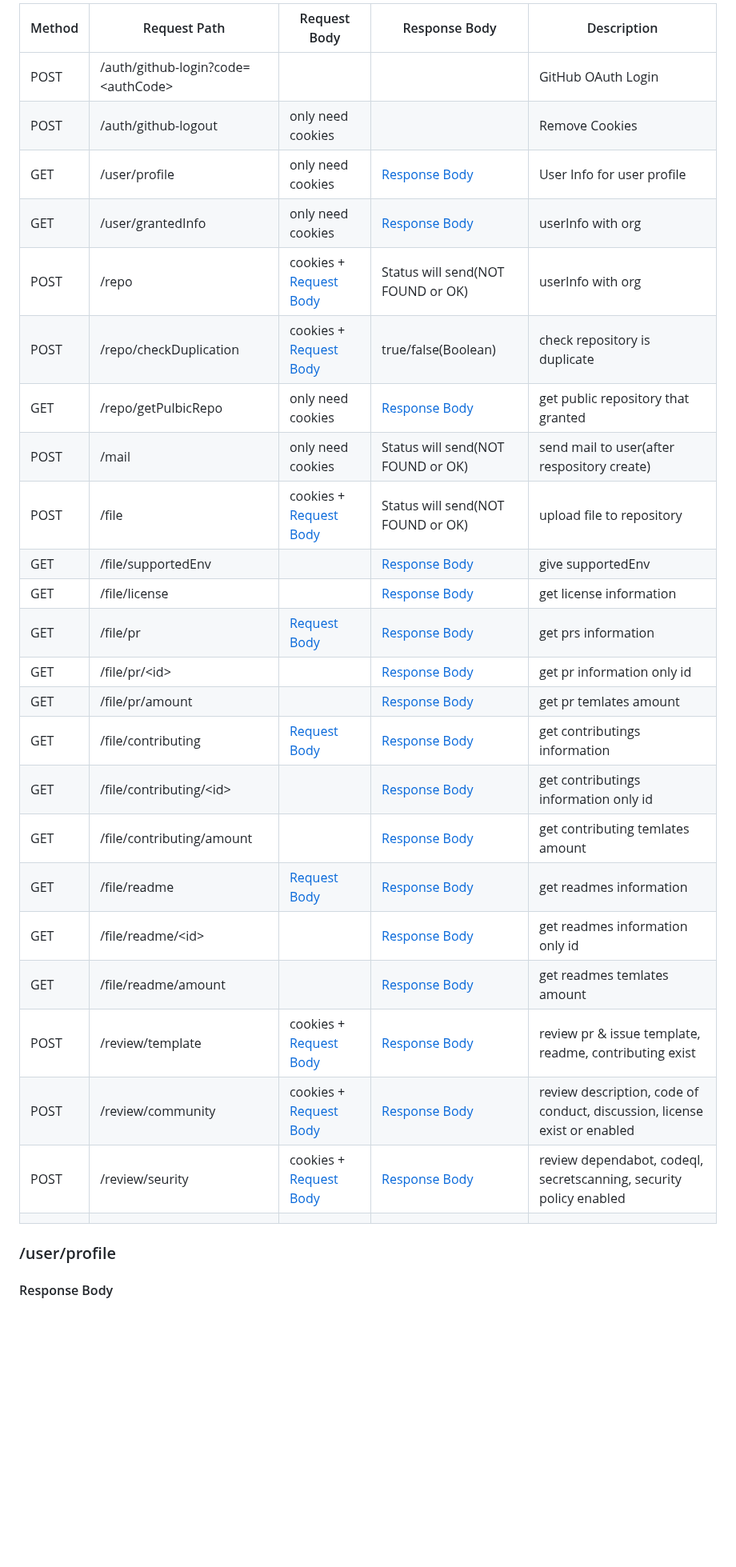
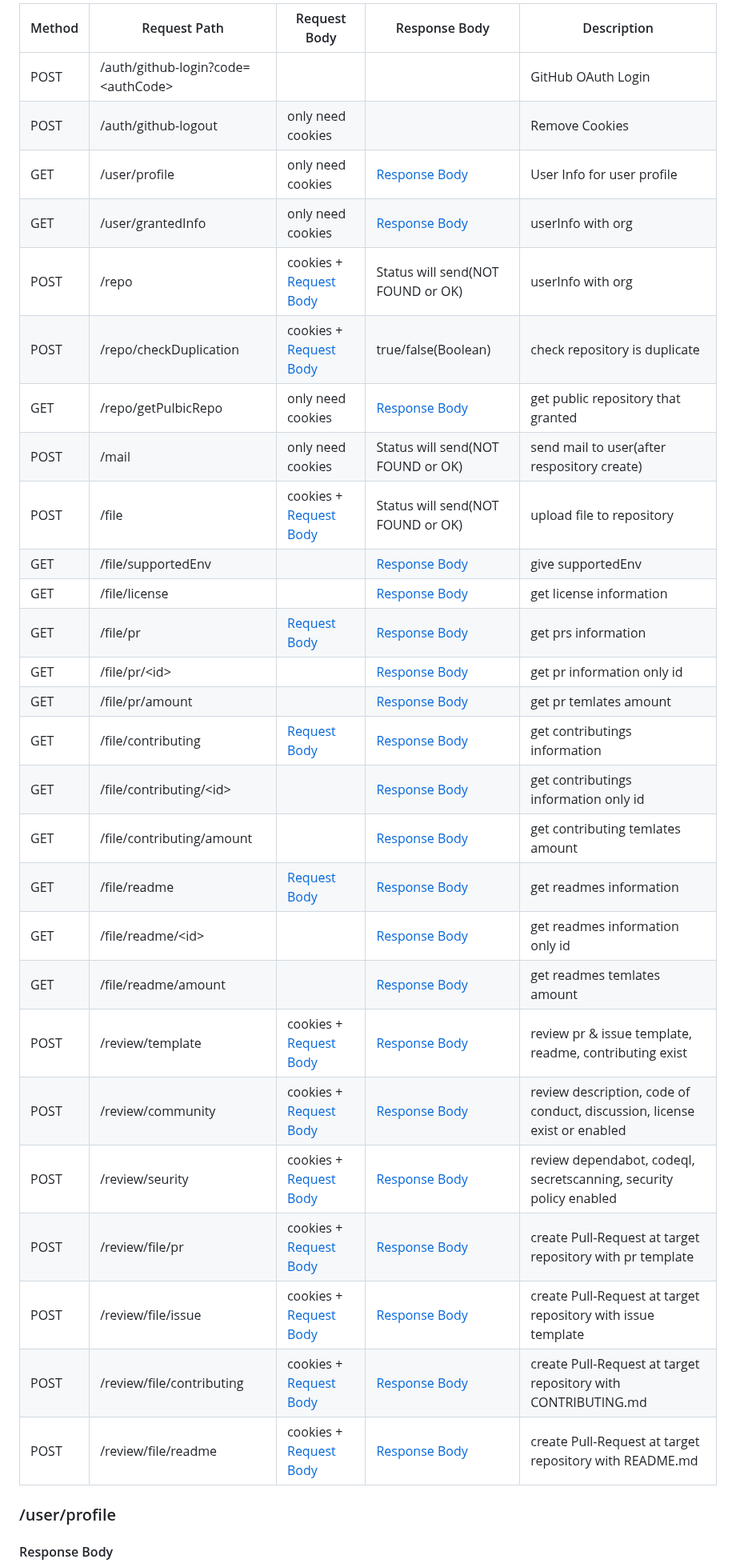
Before and after one commit to AgainIoT/Open-Set-Go_server, a Markdown page: spec.md, the part around one of its changes. Shown at 80% size. Rendered like a GitHub page; blank space fills up the shorter version.

```diff
--- a/spec.md
+++ b/spec.md
@@ -1,29 +1,32 @@
-| Method | Request Path                         | Request Body                                    | Response Body                            | Description                                                               |
-| ------ | ------------------------------------ | ----------------------------------------------- | ---------------------------------------- | ------------------------------------------------------------------------- |
-| POST   | /auth/github-login?code=\<authCode\> |                                                 |                                          | GitHub OAuth Login                                                        |
-| POST   | /auth/github-logout                  | only need cookies                               |                                          | Remove Cookies                                                            |
-| GET    | /user/profile                        | only need cookies                               | [Response Body](#userprofile)            | User Info for user profile                                                |
-| GET    | /user/grantedInfo                    | only need cookies                               | [Response Body](#usergrantedinfo)        | userInfo with org                                                         |
-| POST   | /repo                                | cookies + [Request Body](#repocheckduplication) | Status will send(NOT FOUND or OK)        | userInfo with org                                                         |
-| POST   | /repo/checkDuplication               | cookies + [Request Body](#repo)                 | true/false(Boolean)                      | check repository is duplicate                                             |
-| GET    | /repo/getPulbicRepo                  | only need cookies                               | [Response Body](#repogetpublicrepo)      | get public repository that granted                                        |
-| POST   | /mail                                | only need cookies                               | Status will send(NOT FOUND or OK)        | send mail to user(after respository create)                               |
-| POST   | /file                                | cookies + [Request Body](#file)                 | Status will send(NOT FOUND or OK)        | upload file to repository                                                 |
-| GET    | /file/supportedEnv                   |                                                 | [Response Body](#filesupportedenv)       | give supportedEnv                                                         |
-| GET    | /file/license                        |                                                 | [Response Body](#filelicense)            | get license information                                                   |
-| GET    | /file/pr                             | [Request Body](#filepr)                         | [Response Body](#filepr)                 | get prs information                                                       |
-| GET    | /file/pr/\<id>                       |                                                 | [Response Body](#fileprid)               | get pr information only id                                                |
-| GET    | /file/pr/amount                      |                                                 | [Response Body](#filepramount)           | get pr temlates amount                                                    |
-| GET    | /file/contributing                   | [Request Body](#filecontributing)               | [Response Body](#filecontributing)       | get contributings information                                             |
-| GET    | /file/contributing/\<id>             |                                                 | [Response Body](#filecontributingid)     | get contributings information only id                                     |
-| GET    | /file/contributing/amount            |                                                 | [Response Body](#filecontributingamount) | get contributing temlates amount                                          |
-| GET    | /file/readme                         | [Request Body](#filereadme)                     | [Response Body](#filereadme)             | get readmes information                                                   |
-| GET    | /file/readme/\<id>                   |                                                 | [Response Body](#filereadmeid)           | get readmes information only id                                           |
-| GET    | /file/readme/amount                  |                                                 | [Response Body](#filereadmeamount)       | get readmes temlates amount                                               |
-| POST   | /review/template                     | cookies + [Request Body](#reviewtemplate)       | [Response Body](#reviewtemplate)         | review pr & issue template, readme, contributing exist                    |
-| POST   | /review/community                    | cookies + [Request Body](#reviewcommuntiy)      | [Response Body](#reviewcommuntiy)        | review description, code of conduct, discussion, license exist or enabled |
-| POST   | /review/seurity                      | cookies + [Request Body](#reviewsecurity)       | [Response Body](#reviewsecurity)         | review dependabot, codeql, secretscanning, security policy enabled        |
-|        |
+| Method | Request Path                         | Request Body                                      | Response Body                            | Description                                                               |
+| ------ | ------------------------------------ | ------------------------------------------------- | ---------------------------------------- | ------------------------------------------------------------------------- |
+| POST   | /auth/github-login?code=\<authCode\> |                                                   |                                          | GitHub OAuth Login                                                        |
+| POST   | /auth/github-logout                  | only need cookies                                 |                                          | Remove Cookies                                                            |
+| GET    | /user/profile                        | only need cookies                                 | [Response Body](#userprofile)            | User Info for user profile                                                |
+| GET    | /user/grantedInfo                    | only need cookies                                 | [Response Body](#usergrantedinfo)        | userInfo with org                                                         |
+| POST   | /repo                                | cookies + [Request Body](#repocheckduplication)   | Status will send(NOT FOUND or OK)        | userInfo with org                                                         |
+| POST   | /repo/checkDuplication               | cookies + [Request Body](#repo)                   | true/false(Boolean)                      | check repository is duplicate                                             |
+| GET    | /repo/getPulbicRepo                  | only need cookies                                 | [Response Body](#repogetpublicrepo)      | get public repository that granted                                        |
+| POST   | /mail                                | only need cookies                                 | Status will send(NOT FOUND or OK)        | send mail to user(after respository create)                               |
+| POST   | /file                                | cookies + [Request Body](#file)                   | Status will send(NOT FOUND or OK)        | upload file to repository                                                 |
+| GET    | /file/supportedEnv                   |                                                   | [Response Body](#filesupportedenv)       | give supportedEnv                                                         |
+| GET    | /file/license                        |                                                   | [Response Body](#filelicense)            | get license information                                                   |
+| GET    | /file/pr                             | [Request Body](#filepr)                           | [Response Body](#filepr)                 | get prs information                                                       |
+| GET    | /file/pr/\<id>                       |                                                   | [Response Body](#fileprid)               | get pr information only id                                                |
+| GET    | /file/pr/amount                      |                                                   | [Response Body](#filepramount)           | get pr temlates amount                                                    |
+| GET    | /file/contributing                   | [Request Body](#filecontributing)                 | [Response Body](#filecontributing)       | get contributings information                                             |
+| GET    | /file/contributing/\<id>             |                                                   | [Response Body](#filecontributingid)     | get contributings information only id                                     |
+| GET    | /file/contributing/amount            |                                                   | [Response Body](#filecontributingamount) | get contributing temlates amount                                          |
+| GET    | /file/readme                         | [Request Body](#filereadme)                       | [Response Body](#filereadme)             | get readmes information                                                   |
+| GET    | /file/readme/\<id>                   |                                                   | [Response Body](#filereadmeid)           | get readmes information only id                                           |
+| GET    | /file/readme/amount                  |                                                   | [Response Body](#filereadmeamount)       | get readmes temlates amount                                               |
+| POST   | /review/template                     | cookies + [Request Body](#reviewtemplate)         | [Response Body](#reviewtemplate)         | review pr & issue template, readme, contributing exist                    |
+| POST   | /review/community                    | cookies + [Request Body](#reviewcommuntiy)        | [Response Body](#reviewcommuntiy)        | review description, code of conduct, discussion, license exist or enabled |
+| POST   | /review/seurity                      | cookies + [Request Body](#reviewsecurity)         | [Response Body](#reviewsecurity)         | review dependabot, codeql, secretscanning, security policy enabled        |
+| POST   | /review/file/pr                      | cookies + [Request Body](#reviewfilepr)           | [Response Body](#reviewfilepr)           | create Pull-Request at target repository with pr template                 |
+| POST   | /review/file/issue                   | cookies + [Request Body](#reviewfileissue)        | [Response Body](#reviewfileissue)        | create Pull-Request at target repository with issue template              |
+| POST   | /review/file/contributing            | cookies + [Request Body](#reviewfilecontributing) | [Response Body](#reviewfilecontributing) | create Pull-Request at target repository with CONTRIBUTING.md             |
+| POST   | /review/file/readme                  | cookies + [Request Body](#reviewfilereadme)       | [Response Body](#reviewfilereadme)       | create Pull-Request at target repository with README.md                   |
 
 ### /user/profile
 
```
Also changed, not shown: other parts of spec.md (+75 -0 lines).
